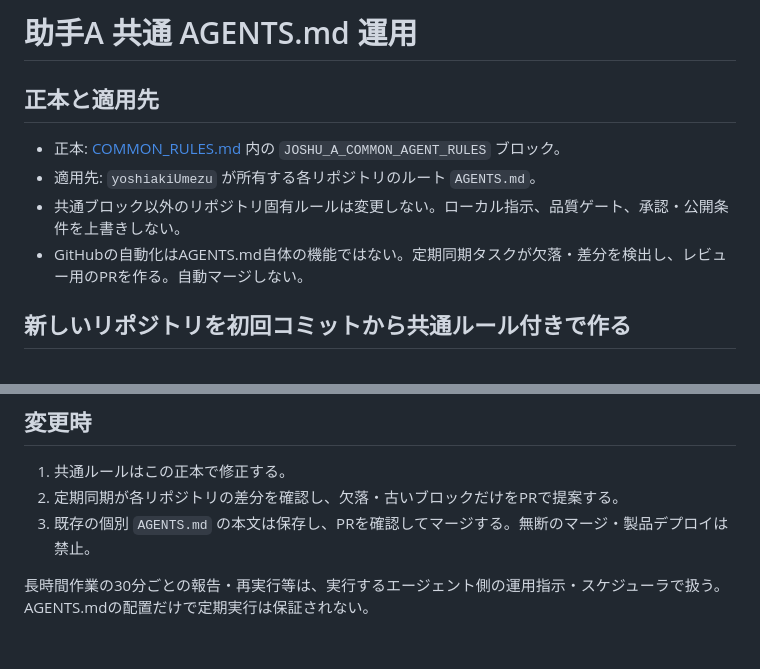
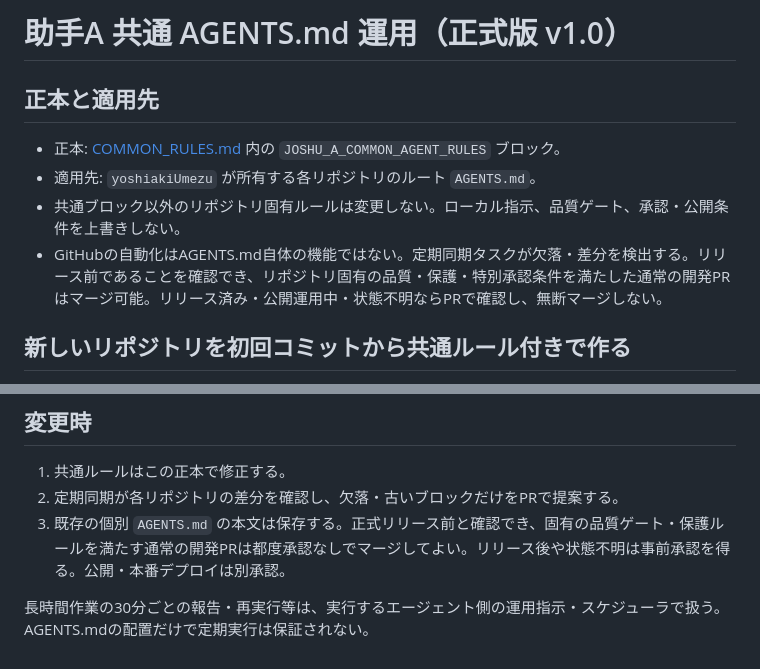
Before and after one commit to yoshiakiUmezu/joshu-a-site, a Markdown page: docs/agent-policy/README.md, 2 parts joined by grey strips. Rendered like a GitHub page.

Commit message:
docs: mark common rules v1.0 and clarify pre-release merge policy

```diff
--- a/docs/agent-policy/README.md
+++ b/docs/agent-policy/README.md
@@ -1,11 +1,11 @@
-# 助手A 共通 AGENTS.md 運用
+# 助手A 共通 AGENTS.md 運用（正式版 v1.0）
 
 ## 正本と適用先
 
 - 正本: [COMMON_RULES.md](COMMON_RULES.md) 内の `JOSHU_A_COMMON_AGENT_RULES` ブロック。
 - 適用先: `yoshiakiUmezu` が所有する各リポジトリのルート `AGENTS.md`。
 - 共通ブロック以外のリポジトリ固有ルールは変更しない。ローカル指示、品質ゲート、承認・公開条件を上書きしない。
-- GitHubの自動化はAGENTS.md自体の機能ではない。定期同期タスクが欠落・差分を検出し、レビュー用のPRを作る。自動マージしない。
+- GitHubの自動化はAGENTS.md自体の機能ではない。定期同期タスクが欠落・差分を検出する。リリース前であることを確認でき、リポジトリ固有の品質・保護・特別承認条件を満たした通常の開発PRはマージ可能。リリース済み・公開運用中・状態不明ならPRで確認し、無断マージしない。
 
 ## 新しいリポジトリを初回コミットから共通ルール付きで作る
 
@@ -32,6 +32,6 @@ GitHubの通常の `New repository` には全リポジトリに `AGENTS.md` を
 
 1. 共通ルールはこの正本で修正する。
 2. 定期同期が各リポジトリの差分を確認し、欠落・古いブロックだけをPRで提案する。
-3. 既存の個別 `AGENTS.md` の本文は保存し、PRを確認してマージする。無断のマージ・製品デプロイは禁止。
+3. 既存の個別 `AGENTS.md` の本文は保存する。正式リリース前と確認でき、固有の品質ゲート・保護ルールを満たす通常の開発PRは都度承認なしでマージしてよい。リリース後や状態不明は事前承認を得る。公開・本番デプロイは別承認。
 
 長時間作業の30分ごとの報告・再実行等は、実行するエージェント側の運用指示・スケジューラで扱う。AGENTS.mdの配置だけで定期実行は保証されない。
```
